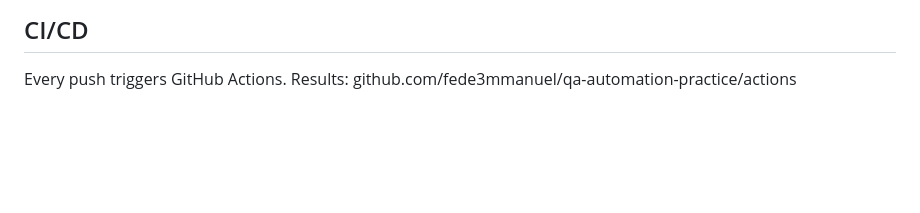
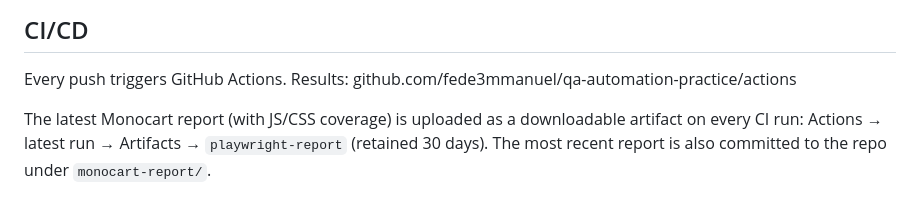
Before and after one commit to fede3mmanuel/qa-automation-practice, a Markdown page: README.md, the part around the change. Drawn GitHub-style; blank space fills up the shorter version.

Commit message:
Update README to include details on downloadable Monocart report artifacts from CI runs

```diff
--- a/README.md
+++ b/README.md
@@ -90,3 +90,8 @@ npx playwright test
 ## CI/CD
 Every push triggers GitHub Actions.
 Results: github.com/fede3mmanuel/qa-automation-practice/actions
+
+The latest Monocart report (with JS/CSS coverage) is uploaded as a
+downloadable artifact on every CI run:
+Actions → latest run → Artifacts → `playwright-report` (retained 30 days).
+The most recent report is also committed to the repo under `monocart-report/`.
```
